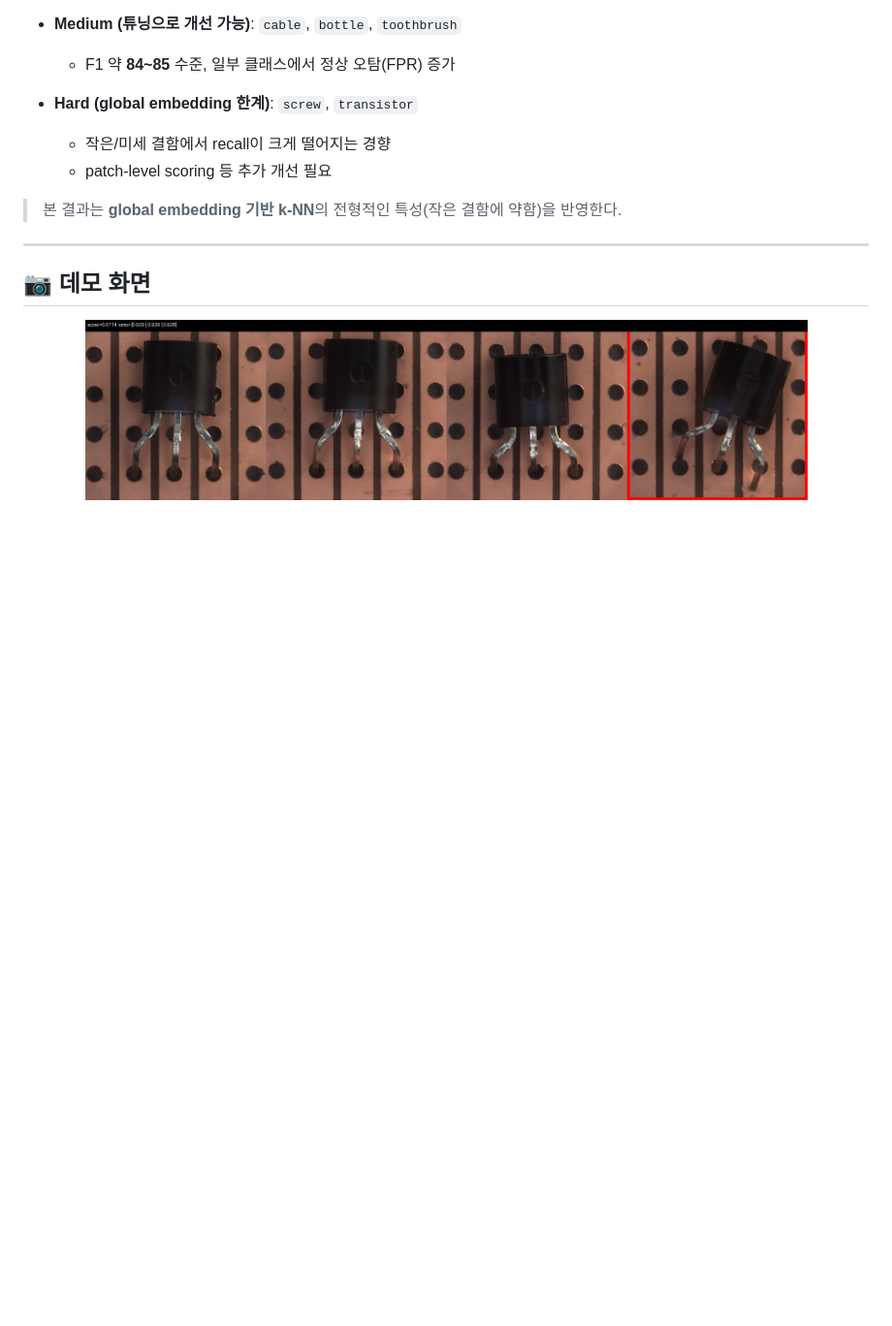
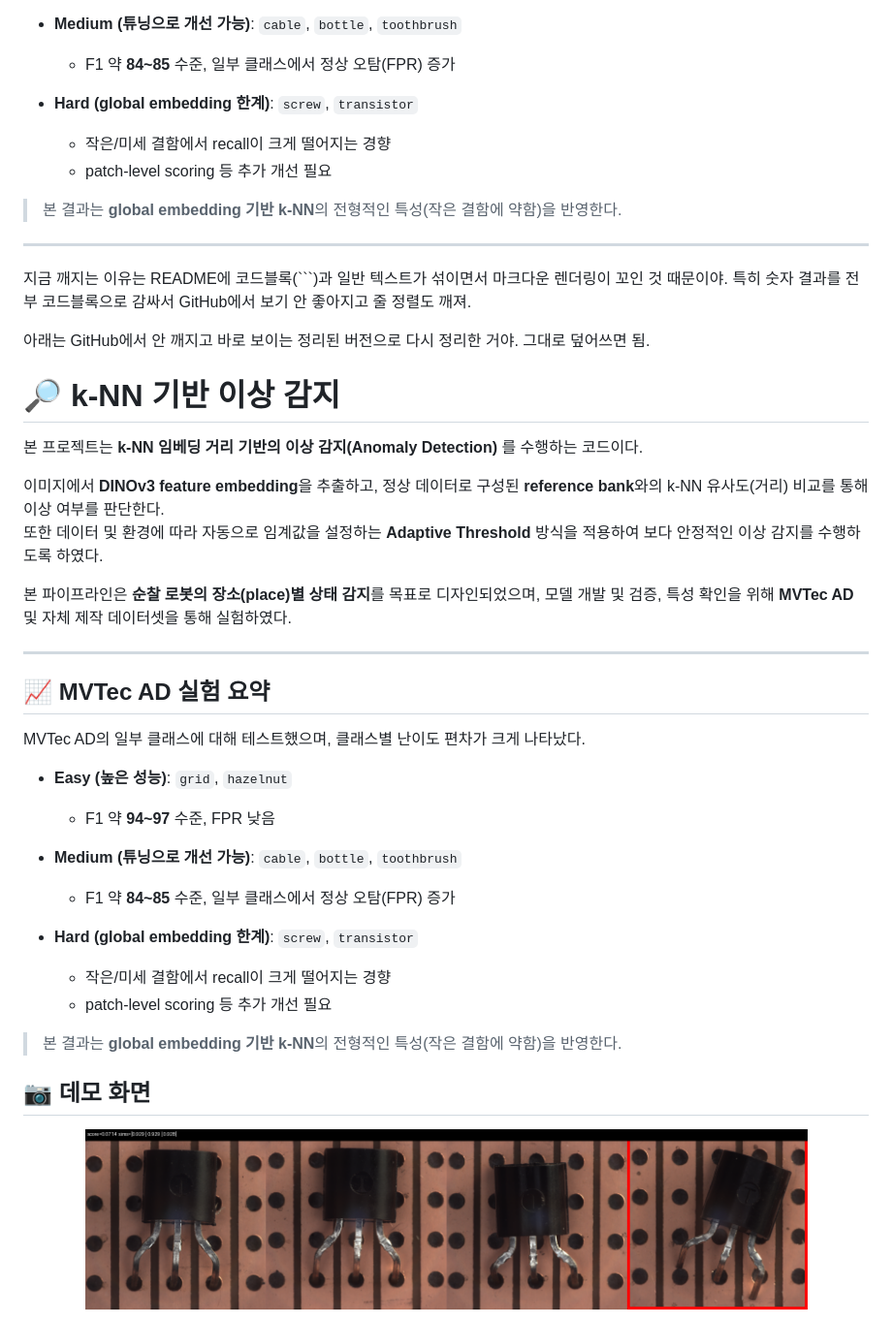
Before and after one commit to helloimsuhyun/scene_ad_for_patrol_robot, a Markdown page: README.md, the part around one of its changes. Shown at 97% size. Rendered like a GitHub page; blank space fills up the shorter version.

````diff
--- a/README.md
+++ b/README.md
@@ -27,6 +27,38 @@ MVTec AD의 일부 클래스에 대해 테스트했으며, 클래스별 난이
 
 ---
 
+지금 깨지는 이유는 README에 코드블록(```)과 일반 텍스트가 섞이면서 마크다운 렌더링이 꼬인 것 때문이야.
+특히 숫자 결과를 전부 코드블록으로 감싸서 GitHub에서 보기 안 좋아지고 줄 정렬도 깨져.
+
+아래는 GitHub에서 안 깨지고 바로 보이는 정리된 버전으로 다시 정리한 거야. 그대로 덮어쓰면 됨.
+
+# 🔎 k-NN 기반 이상 감지
+
+본 프로젝트는 **k-NN 임베딩 거리 기반의 이상 감지(Anomaly Detection)** 를 수행하는 코드이다.
+
+이미지에서 **DINOv3 feature embedding**을 추출하고, 정상 데이터로 구성된 **reference bank**와의 k-NN 유사도(거리) 비교를 통해 이상 여부를 판단한다.
+또한 데이터 및 환경에 따라 자동으로 임계값을 설정하는 **Adaptive Threshold** 방식을 적용하여 보다 안정적인 이상 감지를 수행하도록 하였다.
+
+본 파이프라인은 **순찰 로봇의 장소(place)별 상태 감지**를 목표로 디자인되었으며, 모델 개발 및 검증, 특성 확인을 위해 **MVTec AD** 및 자체 제작 데이터셋을 통해 실험하였다.
+
+---
+
+## 📈 MVTec AD 실험 요약
+
+MVTec AD의 일부 클래스에 대해 테스트했으며, 클래스별 난이도 편차가 크게 나타났다.
+
+- **Easy (높은 성능)**: `grid`, `hazelnut`
+  - F1 약 **94~97** 수준, FPR 낮음
+
+- **Medium (튜닝으로 개선 가능)**: `cable`, `bottle`, `toothbrush`
+  - F1 약 **84~85** 수준, 일부 클래스에서 정상 오탐(FPR) 증가
+
+- **Hard (global embedding 한계)**: `screw`, `transistor`
+  - 작은/미세 결함에서 recall이 크게 떨어지는 경향
+  - patch-level scoring 등 추가 개선 필요
+
+> 본 결과는 **global embedding 기반 k-NN**의 전형적인 특성(작은 결함에 약함)을 반영한다.
+
 ## 📷 데모 화면
 
 <p align="center">
````
Also changed, not shown: other parts of README.md (+47 -0 lines), exam_chg.png (added), exam_chg2.png (added), exam_query_dist_curve.png (added), 1 other file.
